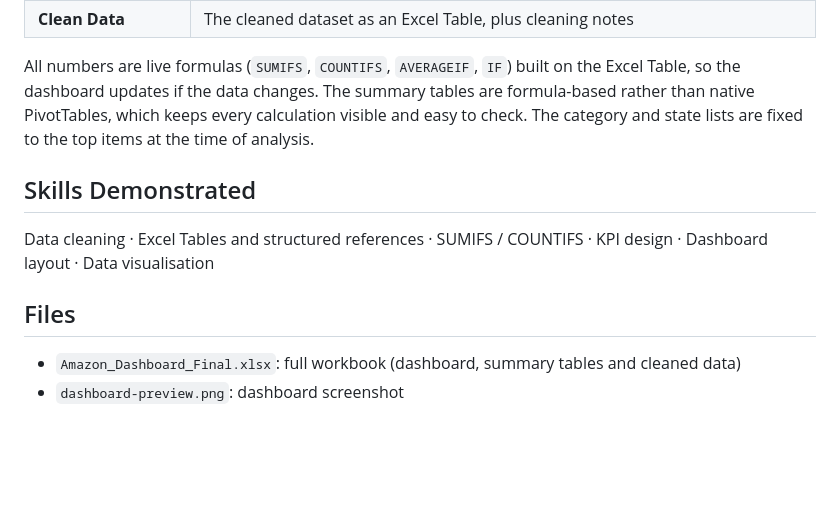
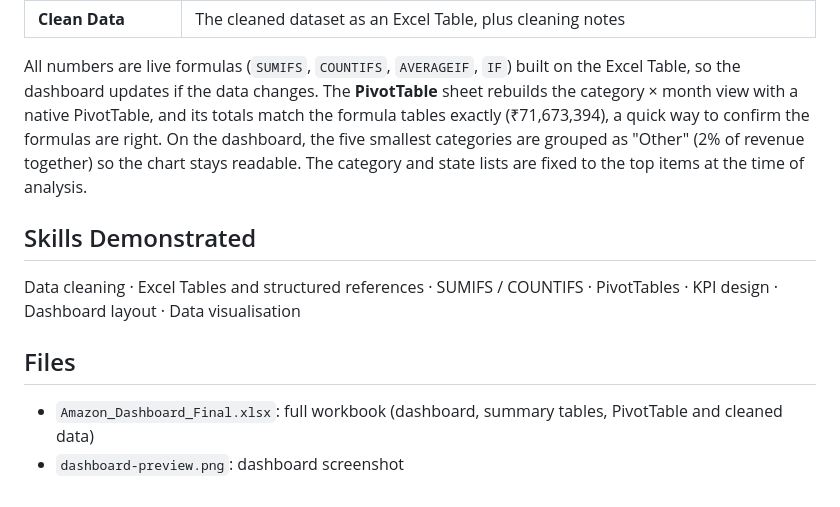
Before and after one commit to yanismunga/amazon-sales-dashboard-excel, a Markdown page: README.md, the part around one of its changes. GitHub-like rendering; blank space fills up the shorter version.

```diff
--- a/README.md
+++ b/README.md
@@ -36,12 +37,12 @@ An Excel dashboard analysing ~108,000 order lines from an apparel seller on Amaz
 | **Clean Data** | The cleaned dataset as an Excel Table, plus cleaning notes |
 
-All numbers are live formulas (`SUMIFS`, `COUNTIFS`, `AVERAGEIF`, `IF`) built on the Excel Table, so the dashboard updates if the data changes. The summary tables are formula-based rather than native PivotTables, which keeps every calculation visible and easy to check. The category and state lists are fixed to the top items at the time of analysis.
+All numbers are live formulas (`SUMIFS`, `COUNTIFS`, `AVERAGEIF`, `IF`) built on the Excel Table, so the dashboard updates if the data changes. The **PivotTable** sheet rebuilds the category × month view with a native PivotTable, and its totals match the formula tables exactly (₹71,673,394), a quick way to confirm the formulas are right. On the dashboard, the five smallest categories are grouped as "Other" (2% of revenue together) so the chart stays readable. The category and state lists are fixed to the top items at the time of analysis.
 
 ## Skills Demonstrated
 
-Data cleaning · Excel Tables and structured references · SUMIFS / COUNTIFS · KPI design · Dashboard layout · Data visualisation
+Data cleaning · Excel Tables and structured references · SUMIFS / COUNTIFS · PivotTables · KPI design · Dashboard layout · Data visualisation
 
 ## Files
 
-- `Amazon_Dashboard_Final.xlsx`: full workbook (dashboard, summary tables and cleaned data)
+- `Amazon_Dashboard_Final.xlsx`: full workbook (dashboard, summary tables, PivotTable and cleaned data)
 - `dashboard-preview.png`: dashboard screenshot
```
Also changed, not shown: other parts of README.md (+8 -7 lines), dashboard-preview.png, 1 other file.
